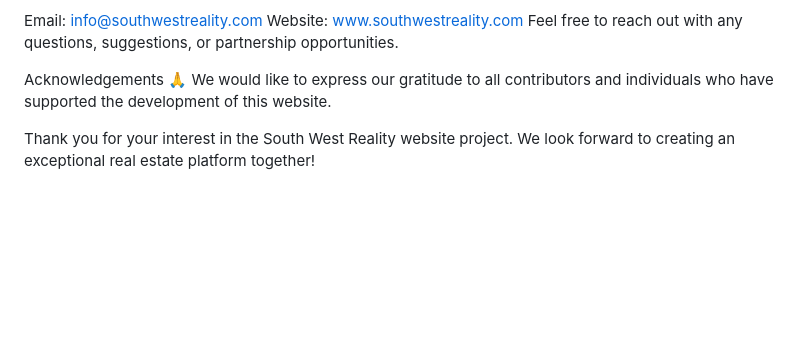
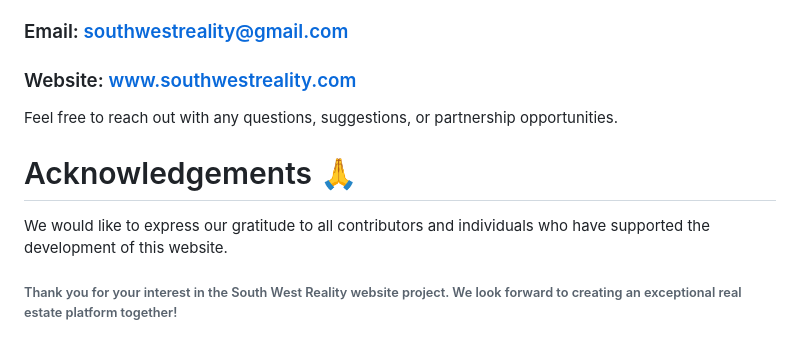
Before and after one commit to krapirastogi/South_West_Reality, a Markdown page: README.md, the part around one of its changes. Rendered like a GitHub page; blank space fills up the shorter version.

```diff
--- a/README.md
+++ b/README.md
@@ -45,10 +57,10 @@ Contact 📧
 For inquiries or further information about the South West Reality website, please contact the project maintainer:
 
-Email: info@southwestreality.com
-Website: www.southwestreality.com
+### Email: southwestreality@gmail.com
+### Website: www.southwestreality.com
 Feel free to reach out with any questions, suggestions, or partnership opportunities.
 
-Acknowledgements 🙏
+# Acknowledgements 🙏
 We would like to express our gratitude to all contributors and individuals who have supported the development of this website.
 
-Thank you for your interest in the South West Reality website project. We look forward to creating an exceptional real estate platform together!
+###### Thank you for your interest in the South West Reality website project. We look forward to creating an exceptional real estate platform together!
```
Also changed, not shown: other parts of README.md (+40 -28 lines).
